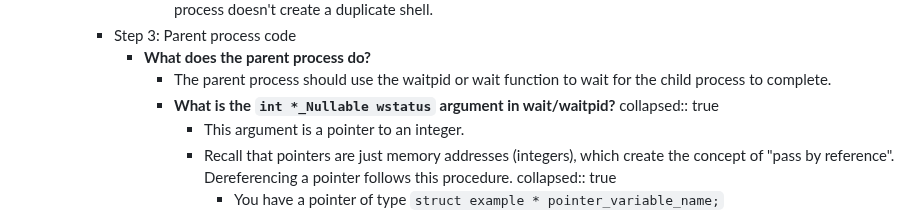
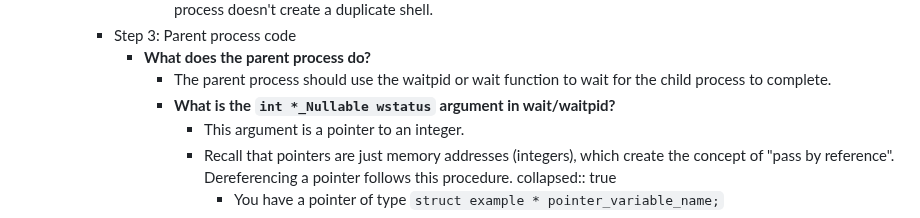
Before and after one commit to CSCI-442-Mines/lukes-notes, a Markdown page: journals/2024_02_13.md, the part around the change. GitHub-like rendering.

Commit message:
Auto saved by Logseq

```diff
--- a/journals/2024_02_13.md
+++ b/journals/2024_02_13.md
@@ -26,7 +26,6 @@ public:: true
 			- **What does the parent process do?**
 				- The parent process should use the waitpid or wait function to wait for the child process to complete.
 				- **What is the `int *_Nullable wstatus` argument in wait/waitpid?**
-				  collapsed:: true
 					- This argument is a pointer to an integer.
 					- Recall that pointers are just memory addresses (integers), which create the concept of "pass by reference". Dereferencing a pointer follows this procedure.
 					  collapsed:: true
```
